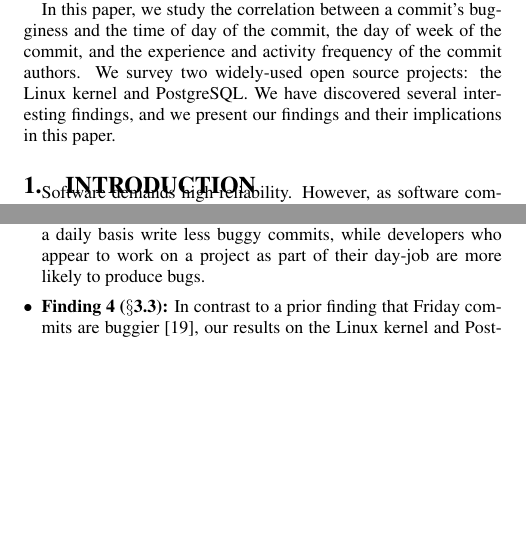
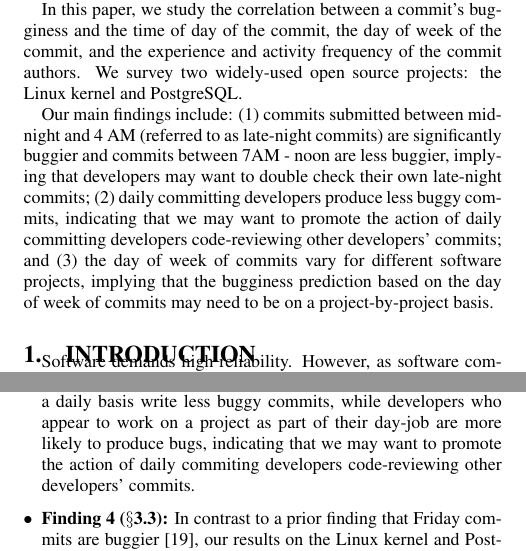
Before and after one commit to eyolfson/scc, a LaTeX paper (msr-2010/paper.tex, which reads msr-2010/abstract.tex, msr-2010/intro.tex): two parts of the columns of pages 1 and 2 of 10, joined at a grey line, cut so that both start at the same text, the shorter picture padded with empty space. Compiled offline with pdfLaTeX.

Commit message:
abstract

```diff
--- a/msr-2010/abstract.tex
+++ b/msr-2010/abstract.tex
@@ -13,12 +13,20 @@ In this paper, we study the correlation between a commit's bugginess
 and the time of day of the commit, the day of week of the commit, and
 the experience and activity frequency of the commit authors.  We
 survey two widely-used open source projects: the Linux kernel and
-PostgreSQL.  We have discovered several interesting findings, and we
-present our findings and their implications in this paper.
+PostgreSQL.
 
-%% Our main findings include: (1) commits submitted between midnight and
-%% 4 AM are significantly buggier and commits submitted between 7AM - noon
-%% are less buggier, implying that developers may want to double check
-%% their own midnight commits; and (2) daily commiting developers produce
-%% less buggy commits, indicating that we may want to have daily
-%% commiting developers code-review other developers' commits.
+Our main findings include: (1) commits submitted between midnight and
+4 AM (referred to as late-night commits) are significantly buggier
+and commits between 7AM - noon are less buggier, implying that developers
+may want to double check their own late-night commits;
+(2) daily committing developers produce less buggy commits, indicating that we may
+want to promote the action of daily committing developers code-reviewing other
+developers' commits; and (3)
+%commits on different days of week have the same level of bugginess, which
+%do not agree with results from the prior study on two different open source projects~\cite{sliwerski-msr-2005}.
+the day of week of commits
+vary for different software projects, implying that the bugginess prediction based on
+the day of week of commits may need to be on a project-by-project basis.
+
+%We have discovered several interesting findings, and we
+%present our findings and their implications in this paper.
--- a/msr-2010/intro.tex
+++ b/msr-2010/intro.tex
@@ -98,9 +98,10 @@ system to warn the developers of late-night commits to improve software reliabil
 Developers who commit to the repository on a daily basis
 write less buggy commits, while developers who appear to work on a project
 as part of their day-job are more likely to produce
-bugs.
-%indicating ...
-%that we may want to have daily committing developers code-review other developers' commits.
+bugs, indicating that we may
+want to promote the action of daily commiting developers code-reviewing other
+developers' commits.
+
 
 \item {\bf Finding \fday ($\S$\ref{sec-day-of-week}):}
 In contrast to a prior finding that Friday commits are buggier~\cite{sliwerski-msr-2005},
```
Also changed, not shown: msr-2010/results.tex (+2 -2 lines).
